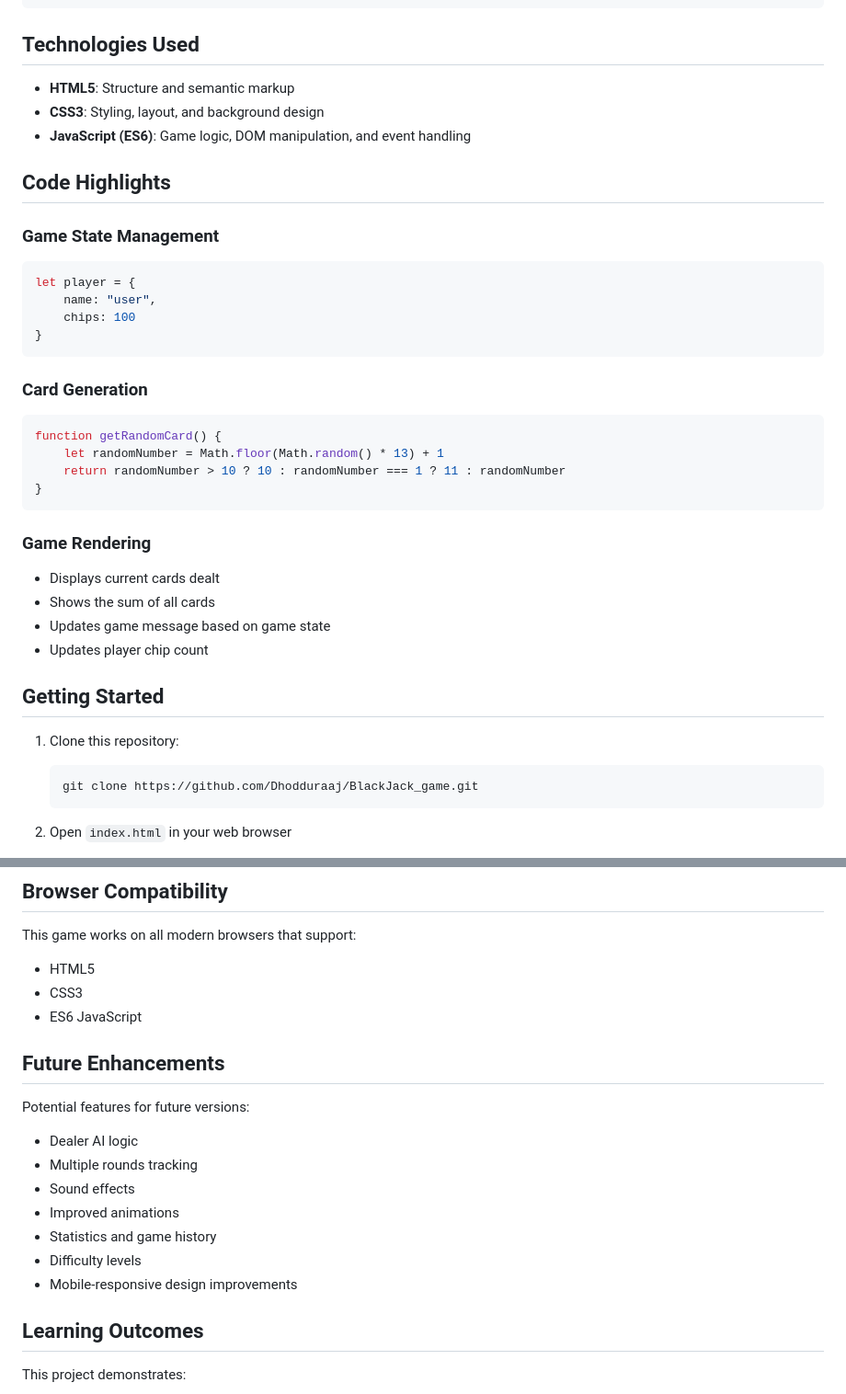
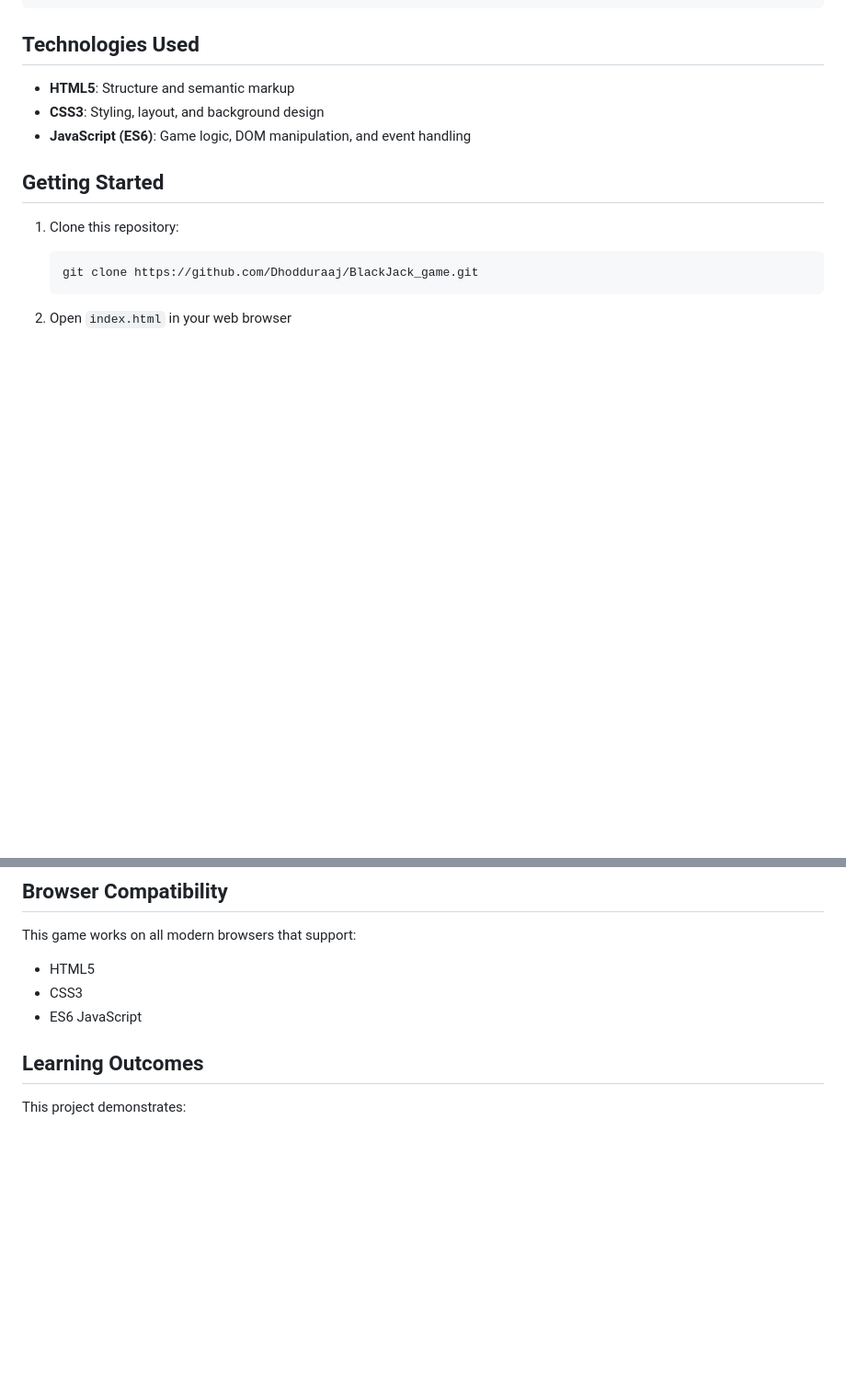
Before and after one commit to Dhodduraaj/BlackJack_game, a Markdown page: README.md, 2 parts joined by grey strips. Shown at 92% size. Rendered like a GitHub page; blank space fills up the shorter version.

Commit message:
Revise README by removing code highlights and enhancements
Removed code highlights and future enhancements sections from README.

````diff
--- a/README.md
+++ b/README.md
@@ -63,30 +63,6 @@ BlackJack_game/
 - **CSS3**: Styling, layout, and background design
 - **JavaScript (ES6)**: Game logic, DOM manipulation, and event handling
 
-## Code Highlights
-
-### Game State Management
-```javascript
-let player = {
-    name: "user",
-    chips: 100
-}
-```
-
-### Card Generation
-```javascript
-function getRandomCard() {
-    let randomNumber = Math.floor(Math.random() * 13) + 1
-    return randomNumber > 10 ? 10 : randomNumber === 1 ? 11 : randomNumber
-}
-```
-
-### Game Rendering
-- Displays current cards dealt
-- Shows the sum of all cards
-- Updates game message based on game state
-- Updates player chip count
-
 ## Getting Started
 
 1. Clone this repository:
@@ -104,17 +80,6 @@ This game works on all modern browsers that support:
 - HTML5
 - CSS3
 - ES6 JavaScript
-
-## Future Enhancements
-
-Potential features for future versions:
-- Dealer AI logic
-- Multiple rounds tracking
-- Sound effects
-- Improved animations
-- Statistics and game history
-- Difficulty levels
-- Mobile-responsive design improvements
 
 ## Learning Outcomes
 
````
